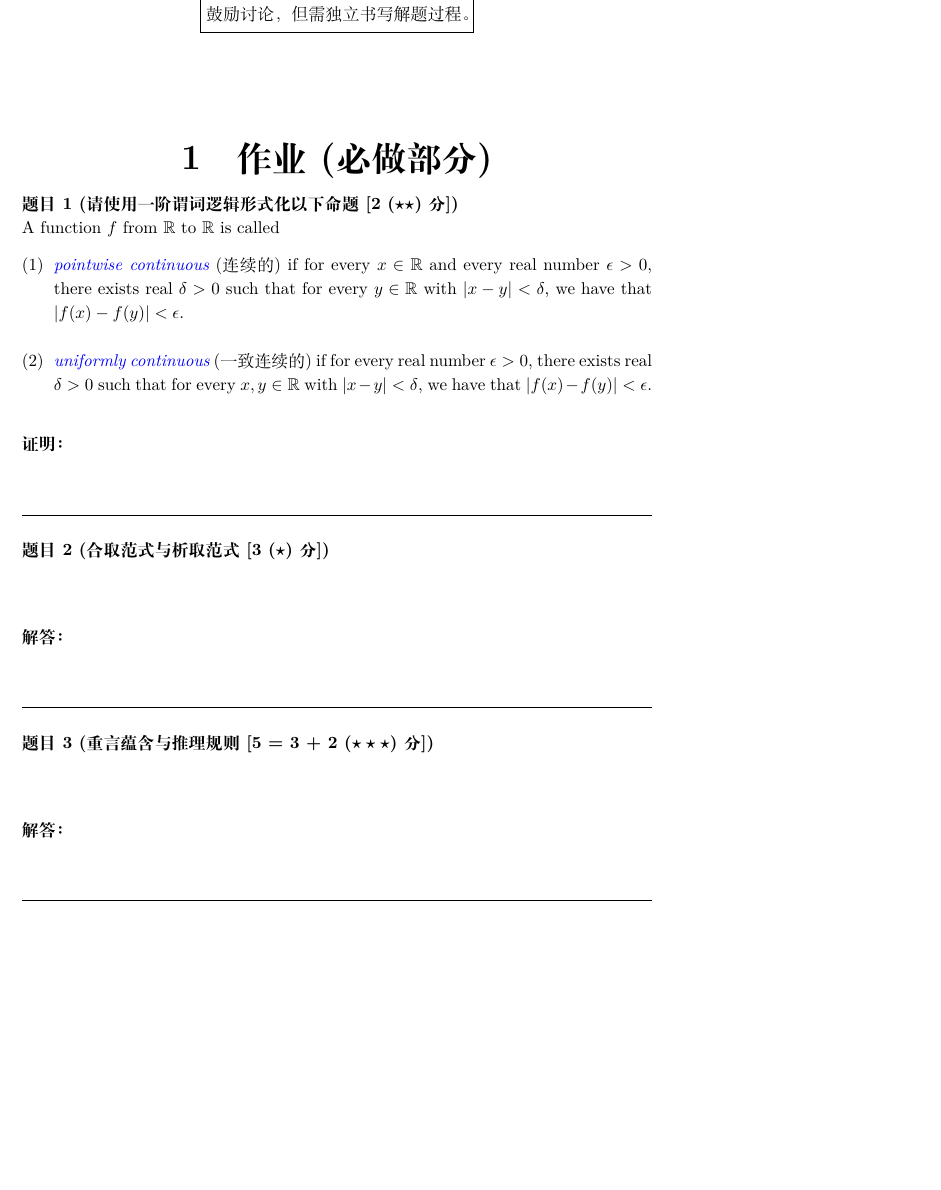
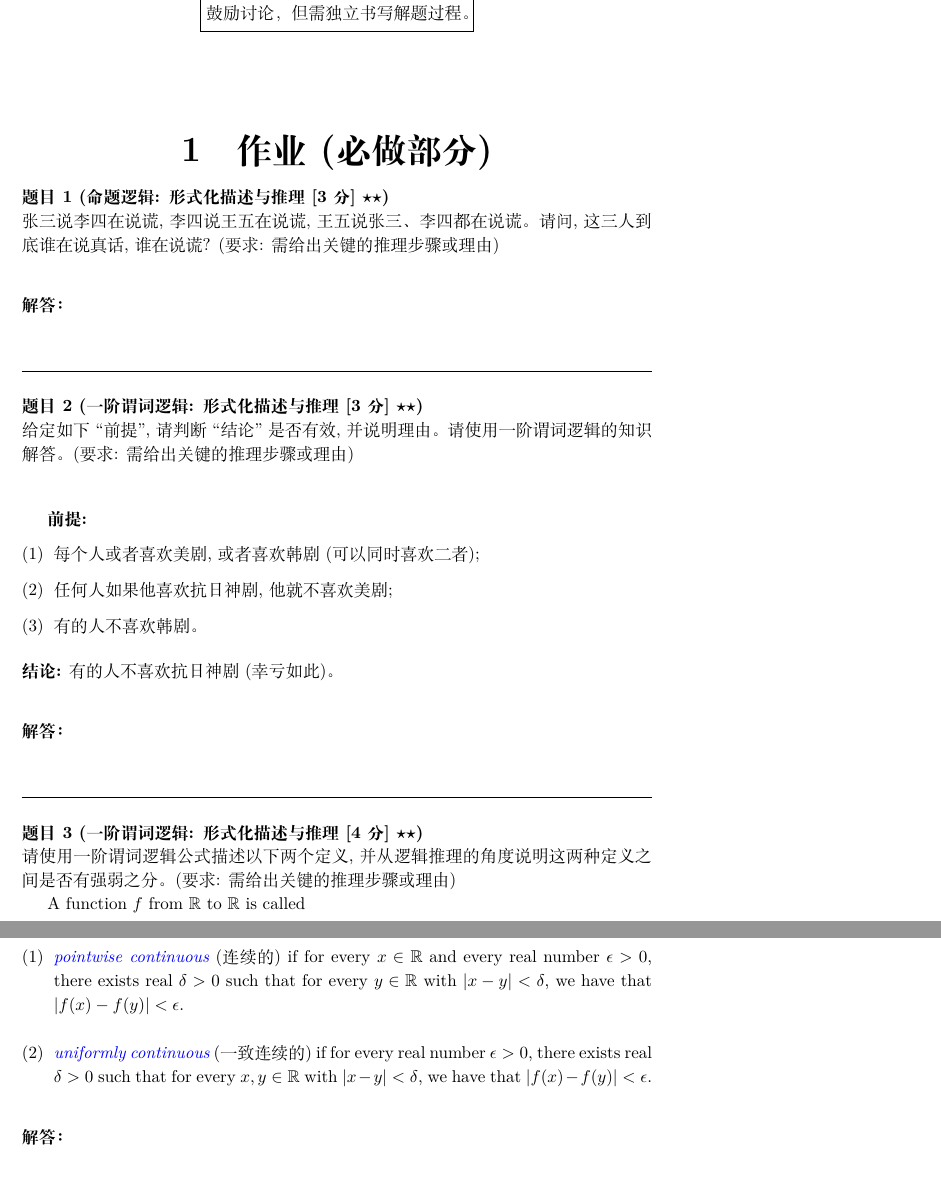
Before and after one commit to courses-at-nju-by-hfwei/discrete-math-problem-sets, a LaTeX problem sheet (2021/problem-set/hw2-predicate-logic/hw2-predicate-logic.tex): part of page 1 of 2 before the commit and two parts of pages 1 and 2 of 2 after it, the two joined at a grey line, cut so that both start at the same text, the shorter picture padded with empty space. The pictures show the PDF file 2021/problem-set/hw2-predicate-logic/hw2-predicate-logic.pdf that the author committed with the source.

Commit message:
+hw2-predicate-logic

```diff
--- a/2021/problem-set/hw2-predicate-logic/hw2-predicate-logic.tex
+++ b/2021/problem-set/hw2-predicate-logic/hw2-predicate-logic.tex
@@ -28,7 +28,45 @@
 %%%%%%%%%%%%%%%%%%%%
 \beginrequired
 %%%%%%%%%%%%%%%
-\begin{problem}[请使用一阶谓词逻辑形式化以下命题 \score{2 ($\star\star$)}]
+
+%%%%%%%%%%%%%%%
+\begin{problem}[命题逻辑: 形式化描述与推理 \score{3} $\star\star$]
+  张三说李四在说谎, 李四说王五在说谎, 王五说张三、李四都在说谎。
+  请问, 这三人到底谁在说真话, 谁在说谎?
+  \noindent {(要求: 需给出关键的推理步骤或理由)}
+\end{problem}
+
+\begin{solution}
+\end{solution}
+%%%%%%%%%%%%%%%
+
+%%%%%%%%%%%%%%%
+\begin{problem}[一阶谓词逻辑: 形式化描述与推理\score{3} $\star\star$]
+  给定如下``前提'', 请判断``结论''是否有效, 并说明理由。
+  请使用一阶谓词逻辑的知识解答。
+  \noindent {(要求: 需给出关键的推理步骤或理由)} \\[10pt]
+
+  {\bf 前提:}
+  \begin{enumerate}[(1)]
+    \item 每个人或者喜欢美剧, 或者喜欢韩剧 (可以同时喜欢二者);
+    \item 任何人如果他喜欢抗日神剧, 他就不喜欢美剧;
+    \item 有的人不喜欢韩剧。
+  \end{enumerate}
+
+  \vspace{0.20cm}
+  \noindent {\bf 结论:} 有的人不喜欢抗日神剧 ({\it 幸亏如此})。
+\end{problem}
+
+\begin{solution}
+\end{solution}
+%%%%%%%%%%%%%%%
+
+%%%%%%%%%%%%%%%
+\begin{problem}[一阶谓词逻辑: 形式化描述与推理 \score{4} $\star\star$]
+  请使用一阶谓词逻辑公式描述以下两个定义,
+  并从逻辑推理的角度说明这两种定义之间是否有强弱之分。
+  \noindent {(要求: 需给出关键的推理步骤或理由)}
+
   A function $f$ from $\mathbb{R}$ to $\mathbb{R}$ is called
   \begin{enumerate}[(1)]
     \setlength{\itemsep}{10pt}
@@ -44,22 +82,6 @@
       for every $x, y \in \mathbb{R}$ with $|x - y| < \delta$,
       we have that $|f(x) -  f(y)|< \epsilon$.
   \end{enumerate}
-\end{problem}
-
-\begin{proof}
-\end{proof}
-%%%%%%%%%%%%%%%
-
-%%%%%%%%%%%%%%%
-\begin{problem}[合取范式与析取范式 \score{3 ($\star$)}]
-\end{problem}
-
-\begin{solution}
-\end{solution}
-%%%%%%%%%%%%%%%
-
-%%%%%%%%%%%%%%%
-\begin{problem}[重言蕴含与推理规则 \score{5 = 3 + 2 ($\star\star\star$)}]
 \end{problem}
 
 \begin{solution}
```
Also changed, not shown: 2021/problem-set/hw2-predicate-logic/hw2-predicate-logic.pdf, 1 other file.
